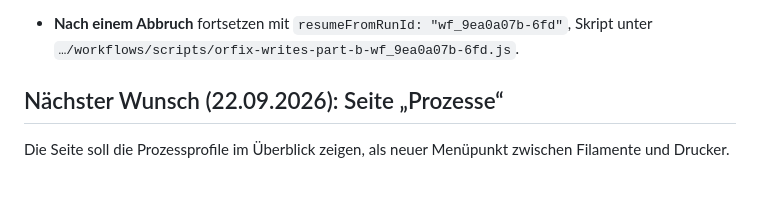
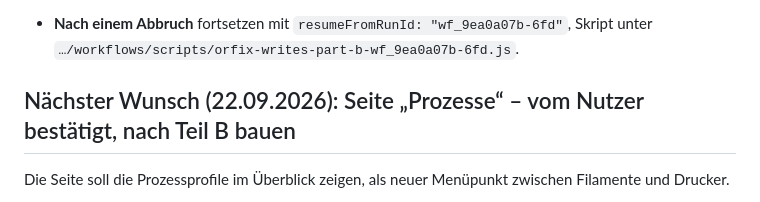
Before and after one commit to Avatarsia/OrcaOne, a Markdown page: docs/STAND.md, the part around the change. Drawn GitHub-style.

Commit message:
Arbeitsstand: Seite Prozesse bestätigt
Co-Authored-By: Claude Opus 5 <noreply@anthropic.com>

```diff
--- a/docs/STAND.md
+++ b/docs/STAND.md
@@ -100,7 +100,7 @@ Stand 22.09.2026, 11:05. Übergabe zwischen Sessions. Das Wichtigste zuerst, Det
 - **Sicherheitsregel:** Orfix schreibt nur in von Hand hinzugefügte Ordner, sonst meldet es `write_not_allowed`.
 - **Nach einem Abbruch** fortsetzen mit `resumeFromRunId: "wf_9ea0a07b-6fd"`, Skript unter `…/workflows/scripts/orfix-writes-part-b-wf_9ea0a07b-6fd.js`.
 
-## Nächster Wunsch (22.09.2026): Seite „Prozesse“
+## Nächster Wunsch (22.09.2026): Seite „Prozesse“ – vom Nutzer bestätigt, nach Teil B bauen
 
 Die Seite soll die Prozessprofile im Überblick zeigen, als neuer Menüpunkt zwischen Filamente und Drucker.
 - **Aufbau:** Drucker und Düse, die Wahl teilt sich die Seite mit „Filamente“. Darunter die Prozesse als Kacheln: groß die Schichthöhe, darunter die Art. Markiert ist der zuletzt gewählte Prozess aus `orca_presets`.
```
